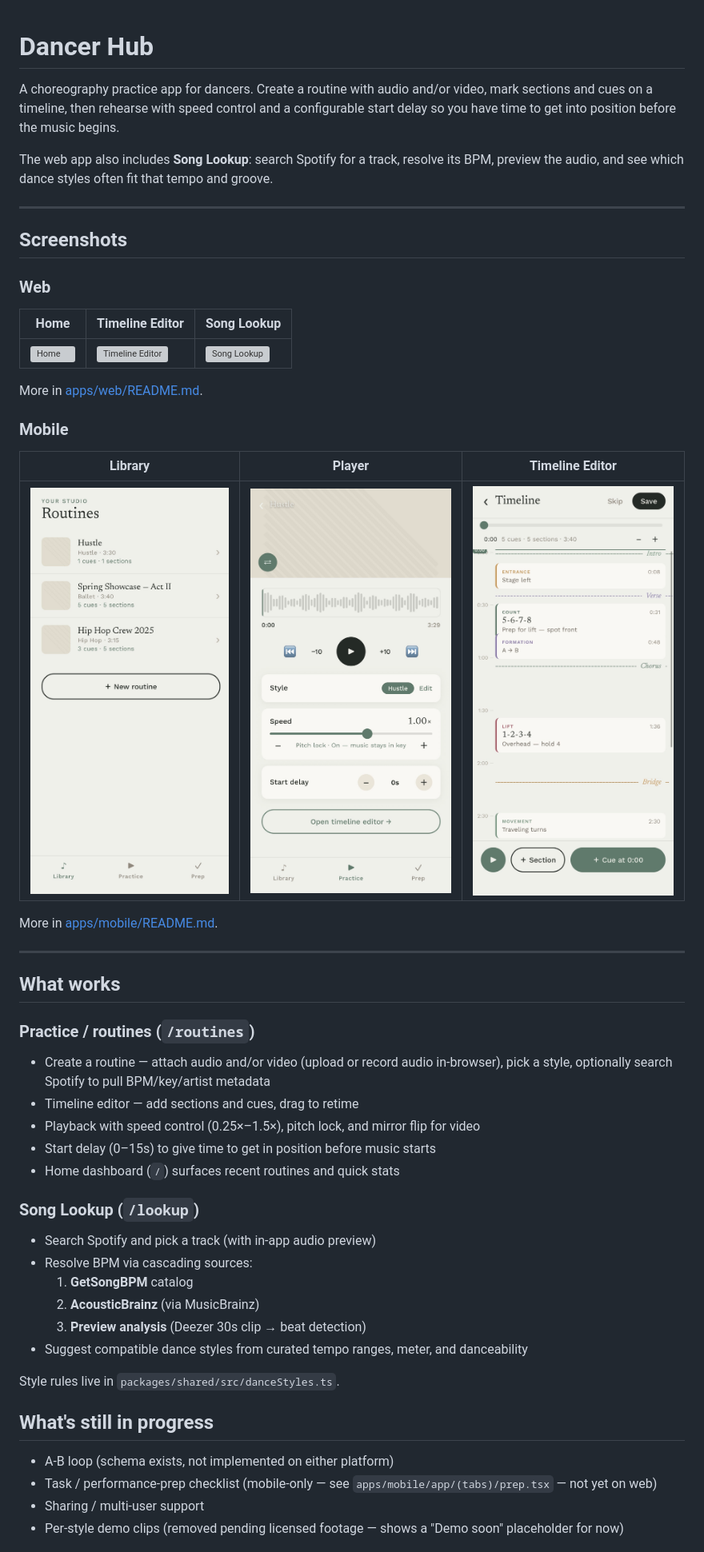
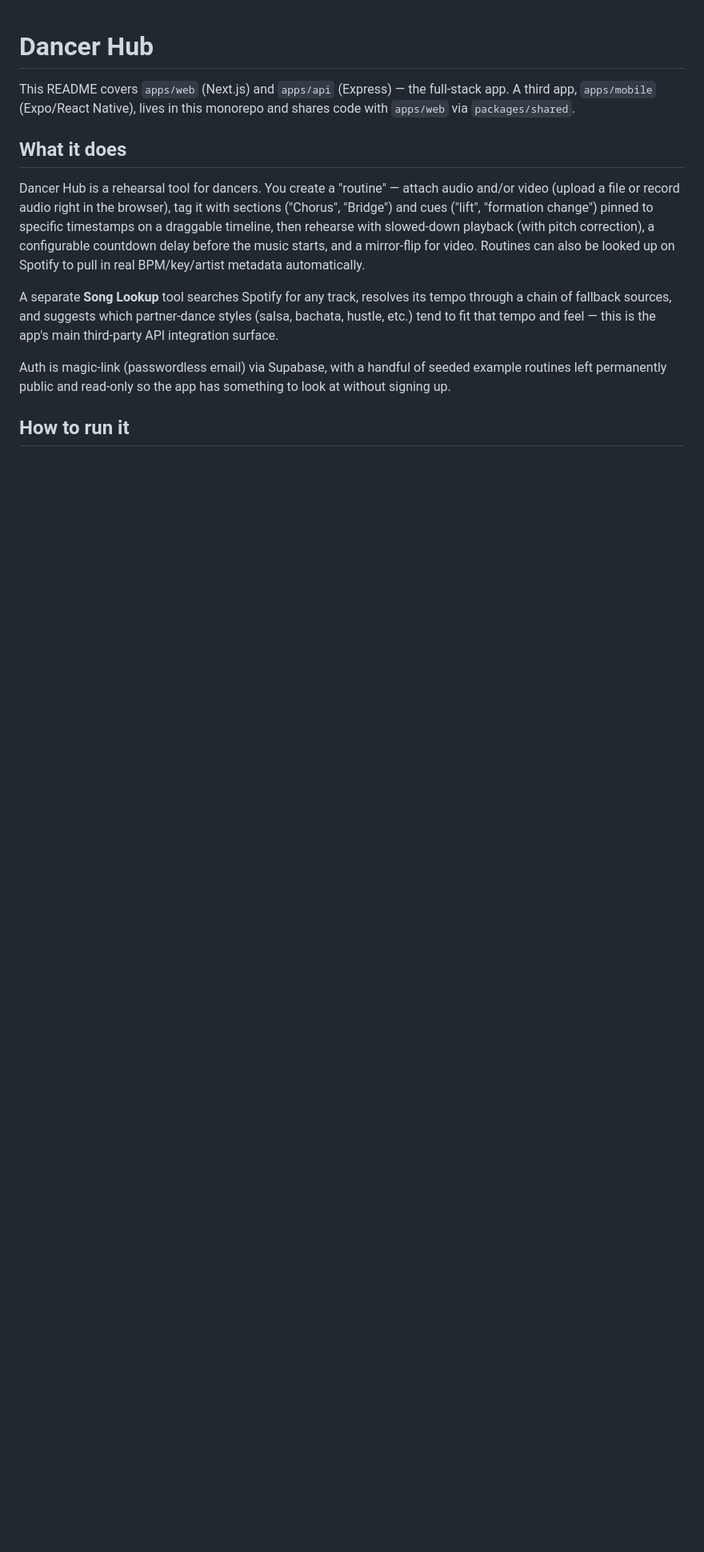
Before and after one commit to ncarbon/Dancer-Hub, a Markdown page: README.md, the part around one of its changes. Shown at 80% size. Rendered like a GitHub page; blank space fills up the shorter version; grey boxes are pictures that could not be loaded.

```diff
--- a/README.md
+++ b/README.md
@@ -1,52 +1,14 @@
 # Dancer Hub
 
-A choreography practice app for dancers. Create a routine with audio and/or video, mark sections and cues on a timeline, then rehearse with speed control and a configurable start delay so you have time to get into position before the music begins.
+This README covers `apps/web` (Next.js) and `apps/api` (Express) — the full-stack app. A third app, `apps/mobile` (Expo/React Native), lives in this monorepo and shares code with `apps/web` via `packages/shared`.
 
-The web app also includes **Song Lookup**: search Spotify for a track, resolve its BPM, preview the audio, and see which dance styles often fit that tempo and groove.
+## What it does
 
----
+Dancer Hub is a rehearsal tool for dancers. You create a "routine" — attach audio and/or video (upload a file or record audio right in the browser), tag it with sections ("Chorus", "Bridge") and cues ("lift", "formation change") pinned to specific timestamps on a draggable timeline, then rehearse with slowed-down playback (with pitch correction), a configurable countdown delay before the music starts, and a mirror-flip for video. Routines can also be looked up on Spotify to pull in real BPM/key/artist metadata automatically.
 
-## Screenshots
+A separate **Song Lookup** tool searches Spotify for any track, resolves its tempo through a chain of fallback sources, and suggests which partner-dance styles (salsa, bachata, hustle, etc.) tend to fit that tempo and feel — this is the app's main third-party API integration surface.
 
-### Web
-| Home | Timeline Editor | Song Lookup |
-|---|---|---|
-| ![Home](apps/web/public/images/homepage.png) | ![Timeline Editor](apps/web/public/images/timeline_editor.png) | ![Song Lookup](apps/web/public/images/song_lookup_results.png) |
+Auth is magic-link (passwordless email) via Supabase, with a handful of seeded example routines left permanently public and read-only so the app has something to look at without signing up.
 
-More in [apps/web/README.md](apps/web/README.md).
+## How to run it
 
-### Mobile
-| Library | Player | Timeline Editor |
-|---|---|---|
-| ![Routines](shared-assets/routines.jpg) | ![Player](shared-assets/player.jpg) | ![Editor](shared-assets/editor.jpg) |
-
-More in [apps/mobile/README.md](apps/mobile/README.md).
-
----
-
-## What works
-
-### Practice / routines (`/routines`)
-- Create a routine — attach audio and/or video (upload or record audio in-browser), pick a style, optionally search Spotify to pull BPM/key/artist metadata
-- Timeline editor — add sections and cues, drag to retime
-- Playback with speed control (0.25×–1.5×), pitch lock, and mirror flip for video
-- Start delay (0–15s) to give time to get in position before music starts
-- Home dashboard (`/`) surfaces recent routines and quick stats
-
-### Song Lookup (`/lookup`)
-- Search Spotify and pick a track (with in-app audio preview)
-- Resolve BPM via cascading sources:
-  1. **GetSongBPM** catalog
-  2. **AcousticBrainz** (via MusicBrainz)
-  3. **Preview analysis** (Deezer 30s clip → beat detection)
-- Suggest compatible dance styles from curated tempo ranges, meter, and danceability
-
-Style rules live in `packages/shared/src/danceStyles.ts`.
-
-## What's still in progress
-
-- A-B loop (schema exists, not implemented on either platform)
-- Task / performance-prep checklist (mobile-only — see `apps/mobile/app/(tabs)/prep.tsx` — not yet on web)
-- Sharing / multi-user support
-- Per-style demo clips (removed pending licensed footage — shows a "Demo soon" placeholder for now)
-
```
Also changed, not shown: other parts of README.md (+40 -41 lines), apps/web/README.md (+24 -15 lines).
